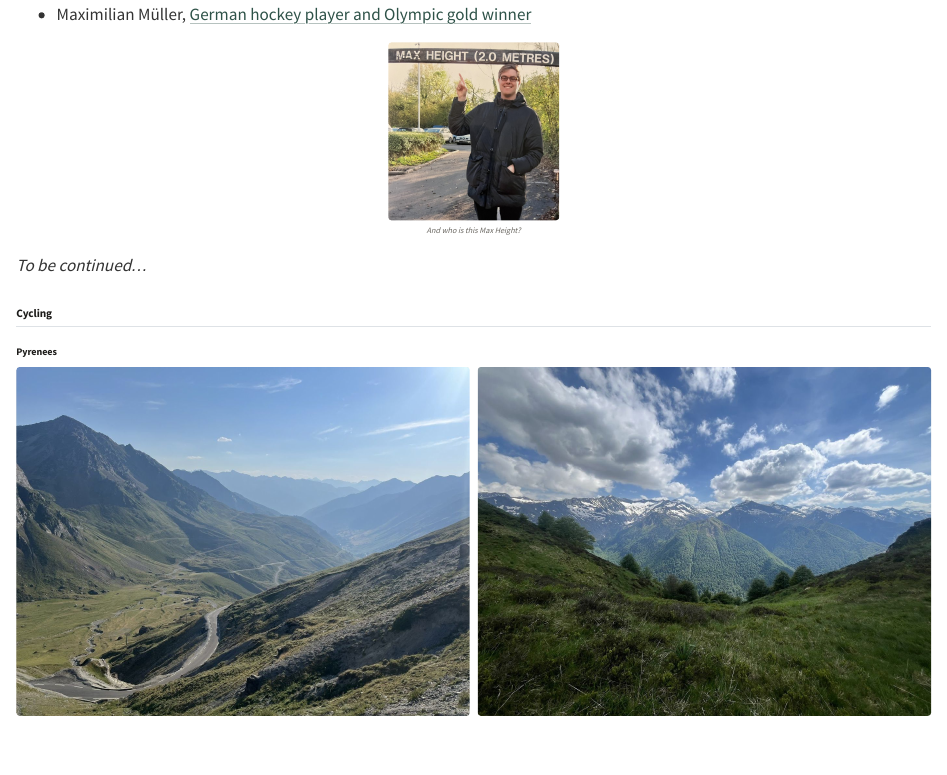
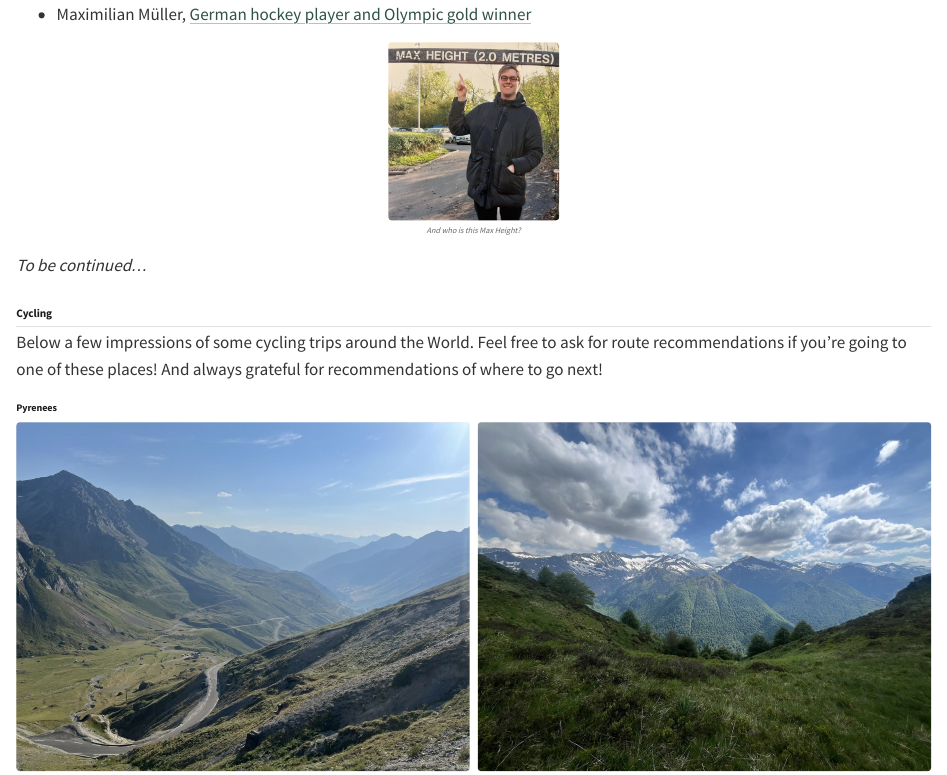
Before and after one commit to mwmueller1990/website, a Quarto document (off-the-clock.qmd): the page in a window 1100 px wide, from 2650 px down. Rendered offline with R 4.5, knitr and Pandoc in place of Quarto, with nearby package versions.

Commit message:
Cycling: add an introduction
Co-Authored-By: Claude Opus 5.5 <noreply@anthropic.com>
Claude-Session: https://claude.ai/code/session_01YQWSh925MrdQVfEgRvS43w

```diff
--- a/off-the-clock.qmd
+++ b/off-the-clock.qmd
@@ -122,6 +122,8 @@
 *To be continued...*
 
 ## Cycling {#cycling}
+
+Below a few impressions of some cycling trips around the World. Feel free to ask for route recommendations if you're going to one of these places! And always grateful for recommendations of where to go next!
 
 ### Pyrenees
 
```
